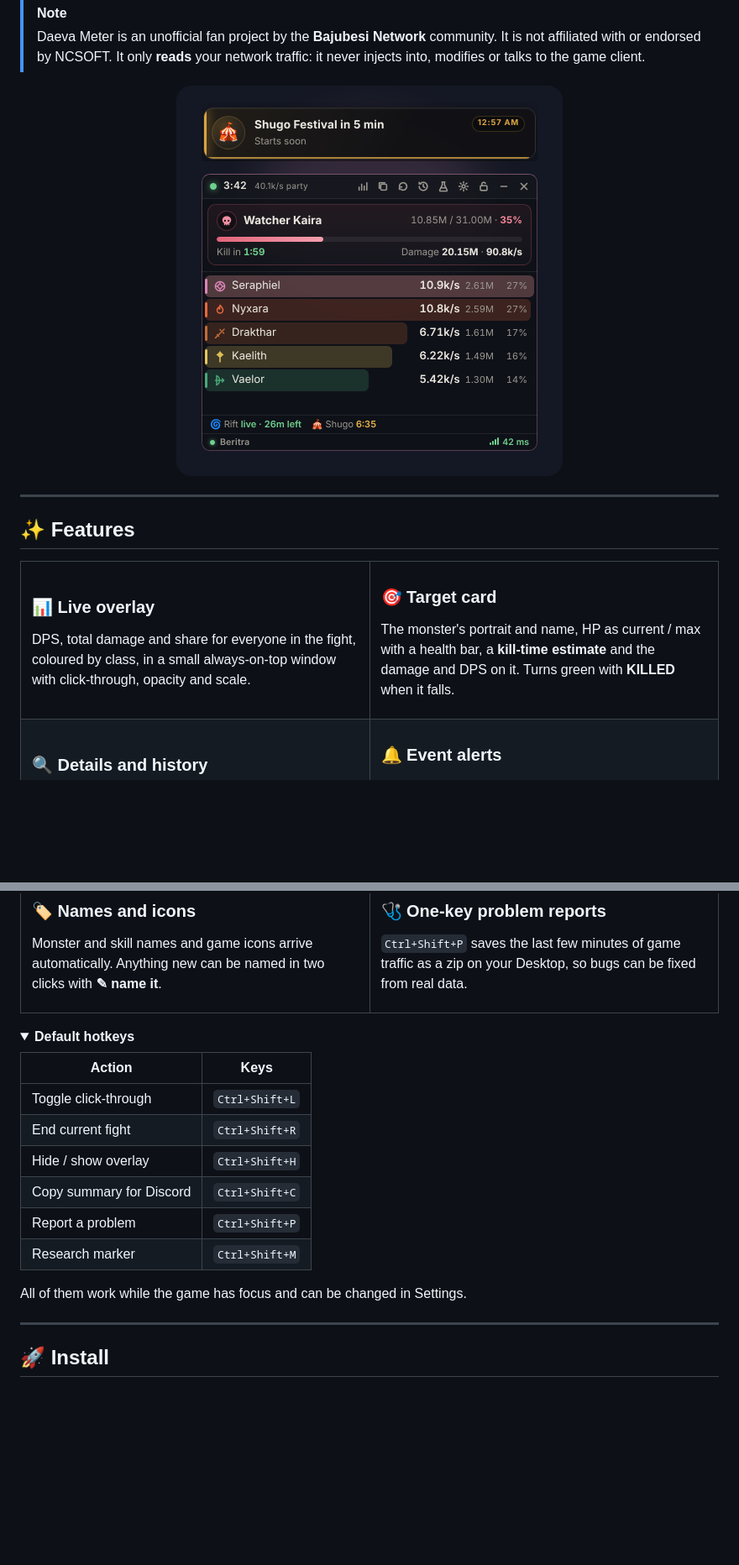
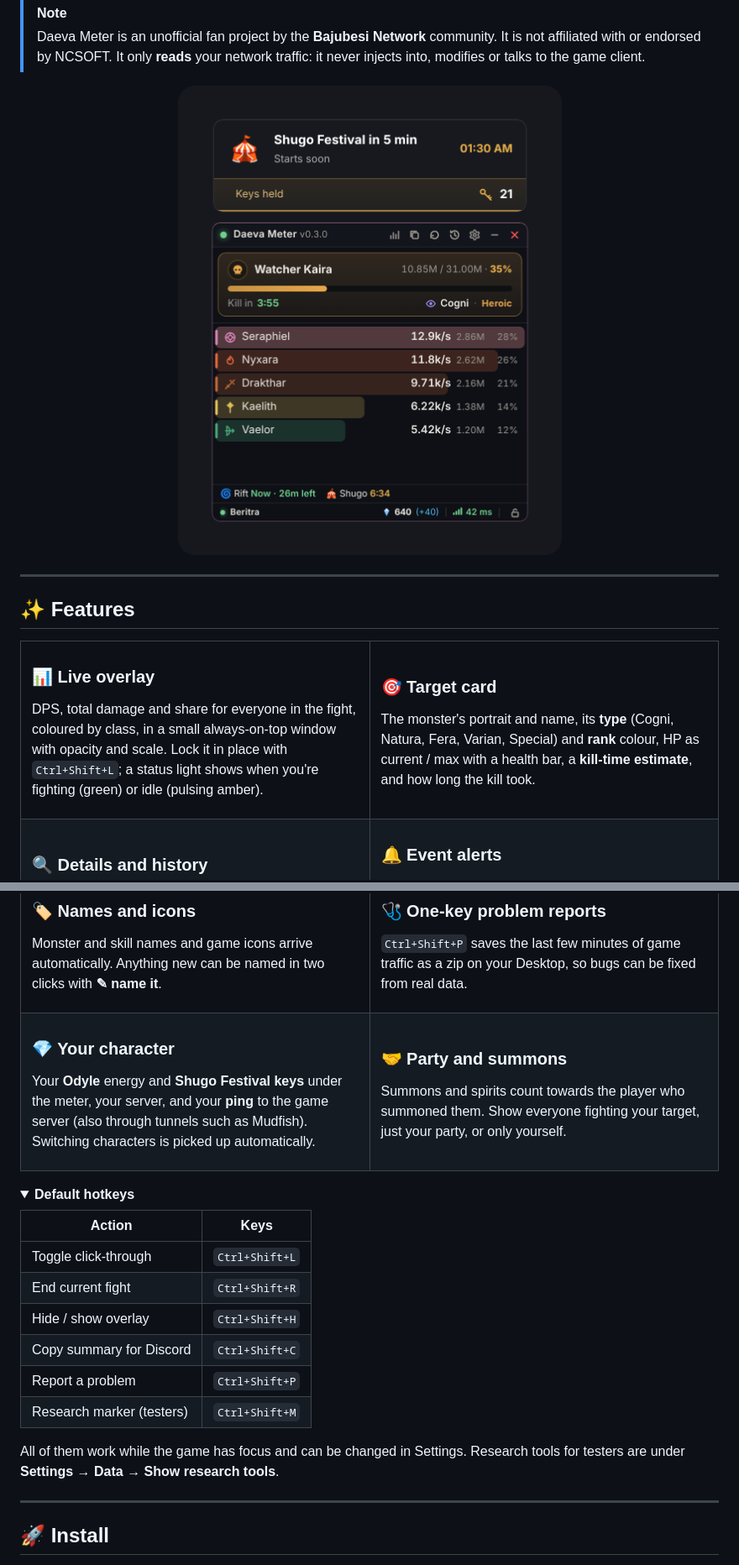
Before and after one commit to fhazal/DAEVA-dps-meter, a Markdown page: README.md, 2 parts joined by grey strips. Shown at 84% size. Drawn GitHub-style; pictures changed too: docs/branding/preview.png; folded sections open; blank space fills up the shorter version.

Commit message:
README: 0.3.0 preview image (rendered from the overlay) and updated feature text
Co-Authored-By: Claude Opus 5.5 <noreply@anthropic.com>
Claude-Session: https://claude.ai/code/session_01FZkMKRnrkC21x7NgofpKyD

```diff
--- a/README.md
+++ b/README.md
@@ -35,13 +35,13 @@ Live DPS · boss target card · skill breakdowns · event alerts · fight histor
 <td width="50%" valign="top">
 
 ### 📊 Live overlay
-DPS, total damage and share for everyone in the fight, coloured by class, in a small always-on-top window with click-through, opacity and scale.
+DPS, total damage and share for everyone in the fight, coloured by class, in a small always-on-top window with opacity and scale. Lock it in place with `Ctrl+Shift+L`; a status light shows when you're fighting (green) or idle (pulsing amber).
 
 </td>
 <td width="50%" valign="top">
 
 ### 🎯 Target card
-The monster's portrait and name, HP as current / max with a health bar, a **kill-time estimate** and the damage and DPS on it. Turns green with **KILLED** when it falls.
+The monster's portrait and name, its **type** (Cogni, Natura, Fera, Varian, Special) and **rank** colour, HP as current / max with a health bar, a **kill-time estimate**, and how long the kill took.
 
 </td>
 </tr>
@@ -73,6 +73,20 @@ Monster and skill names and game icons arrive automatically. Anything new can be
 
 </td>
 </tr>
+<tr>
+<td valign="top">
+
+### 💎 Your character
+Your **Odyle** energy and **Shugo Festival keys** under the meter, your server, and your **ping** to the game server (also through tunnels such as Mudfish). Switching characters is picked up automatically.
+
+</td>
+<td valign="top">
+
+### 🤝 Party and summons
+Summons and spirits count towards the player who summoned them. Show everyone fighting your target, just your party, or only yourself.
+
+</td>
+</tr>
 </table>
 
 <details>
@@ -85,9 +99,9 @@ Monster and skill names and game icons arrive automatically. Anything new can be
 | Hide / show overlay | `Ctrl+Shift+H` |
 | Copy summary for Discord | `Ctrl+Shift+C` |
 | Report a problem | `Ctrl+Shift+P` |
-| Research marker | `Ctrl+Shift+M` |
+| Research marker (testers) | `Ctrl+Shift+M` |
 
-All of them work while the game has focus and can be changed in Settings.
+All of them work while the game has focus and can be changed in Settings. Research tools for testers are under **Settings → Data → Show research tools**.
 
 </details>
 
```
